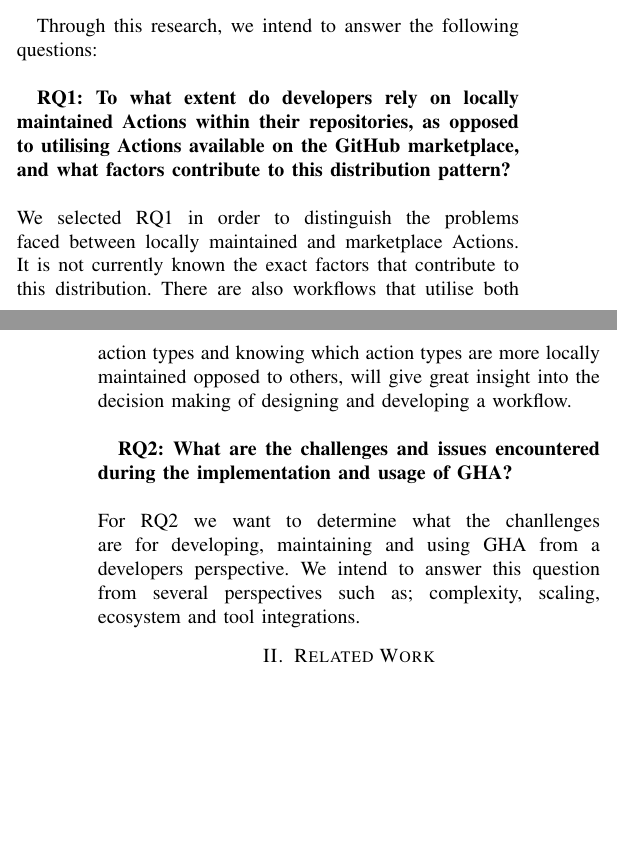
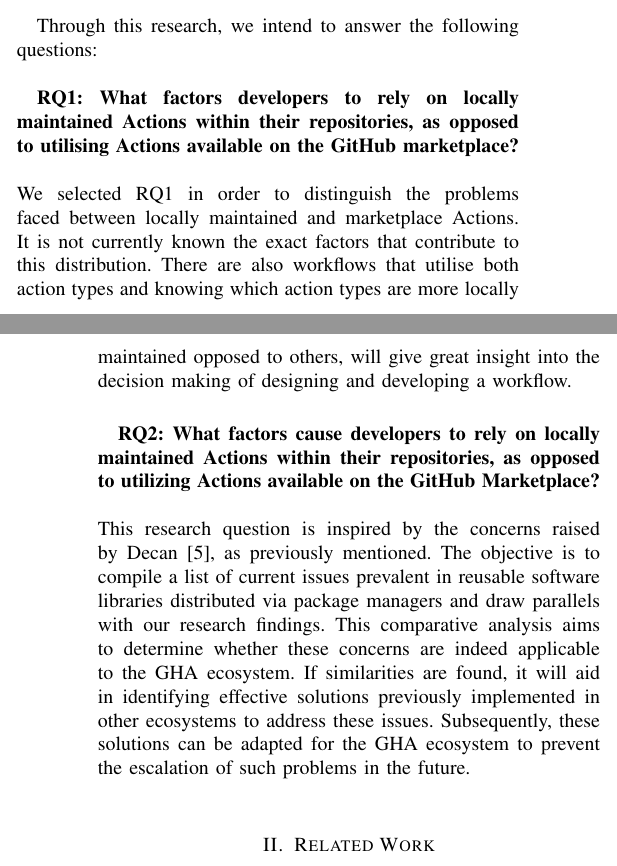
Before and after one commit to WalrusArtist/SEM-Thesis, a LaTeX thesis (thesis/DIT837_BachelorThesis_Proposal_Template/conference_041818.tex): two parts of the columns of pages 1 and 2 of 5, joined at a grey line, cut so that both start at the same text, the shorter picture padded with empty space. Compiled offline with pdfLaTeX; a missing font is replaced by an installed copy or a similar font; a LaTeX package or settings file that is missing is left out.

Commit message:
Address rebekka feedback: RQs

```diff
--- a/thesis/DIT837_BachelorThesis_Proposal_Template/conference_041818.tex
+++ b/thesis/DIT837_BachelorThesis_Proposal_Template/conference_041818.tex
@@ -47,11 +47,11 @@ If yes, is your supervisor aware of the external organization and the contact pe
     Through this research, we intend to answer the following questions:\\
 
 
-     \textbf{RQ1: To what extent do developers rely on locally maintained Actions within their repositories, as opposed to utilising Actions available on the GitHub marketplace, and what factors contribute to this distribution pattern?}\\\\
-        We selected RQ1 in order to distinguish the problems faced between locally maintained and marketplace Actions. It is not currently known the exact factors that contribute to this distribution. There are also workflows that utilise both action types and knowing which action types are more locally maintained opposed to others, will give great insight into the decision making of designing and developing a workflow. \\
+    \textbf{RQ1: What factors developers to rely on locally maintained Actions within their repositories, as opposed to utilising Actions available on the GitHub marketplace?}\\\\
+    We selected RQ1 in order to distinguish the problems faced between locally maintained and marketplace Actions. It is not currently known the exact factors that contribute to this distribution. There are also workflows that utilise both action types and knowing which action types are more locally maintained opposed to others, will give great insight into the decision making of designing and developing a workflow. \\
 
-     \textbf{RQ2: What are the challenges and issues encountered during the implementation and usage of GHA?}\\\\
-        For RQ2 we want to determine what the chanllenges are for developing, maintaining and using GHA from a developers perspective. We intend to answer this question from several perspectives such as; complexity, scaling, ecosystem and tool integrations.
+ \textbf{RQ2: What factors cause developers to rely on locally maintained Actions within their repositories, as opposed to utilizing Actions available on the GitHub Marketplace?}\\\\
+    This research question is inspired by the concerns raised by Decan \cite{decan2022use}, as previously mentioned. The objective is to compile a list of current issues prevalent in reusable software libraries distributed via package managers and draw parallels with our research findings. This comparative analysis aims to determine whether these concerns are indeed applicable to the GHA ecosystem. If similarities are found, it will aid in identifying effective solutions previously implemented in other ecosystems to address these issues. Subsequently, these solutions can be adapted for the GHA ecosystem to prevent the escalation of such problems in the future.
 
 
 
```
Also changed, not shown: thesis/DIT837_BachelorThesis_Proposal_Template/conference_041818.pdf, thesis/DIT837_BachelorThesis_Proposal_Template/conference_041818.tex (2 more changed lines), 1 other file.
